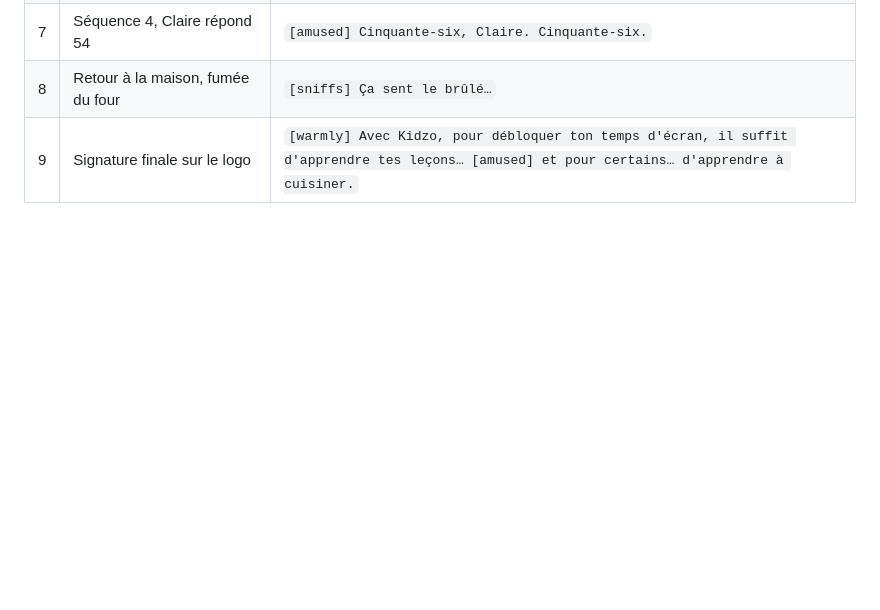
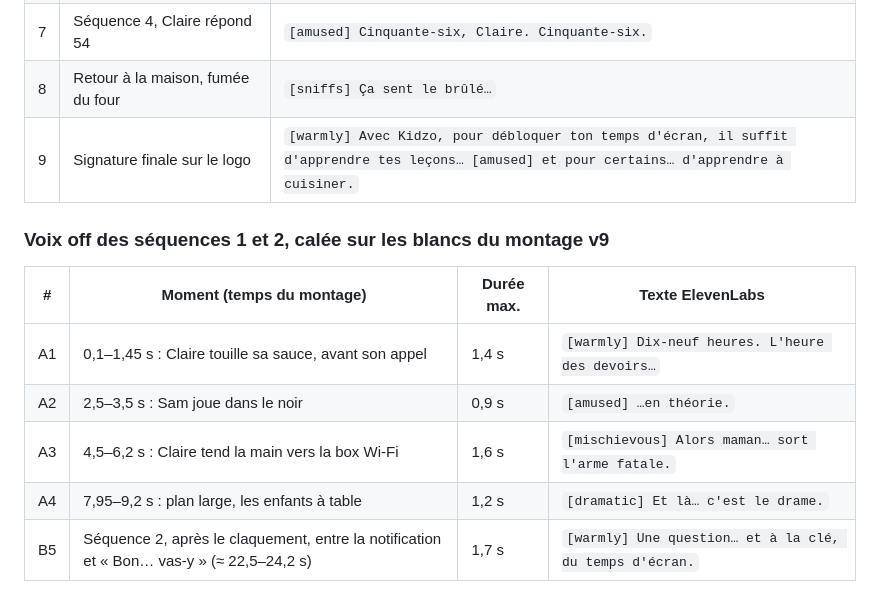
Before and after one commit to kirchssamuel-cloud/kizzo-build-complement, a Markdown page: communication/pub-kizzo/04_CASTING_ET_PROMPTS_VIDEO.md, the part around the change. Drawn GitHub-style; blank space fills up the shorter version.

Commit message:
Pub Kizzo : voix off des séquences 1 et 2 calée sur les blancs du montage
Co-Authored-By: Claude Opus 5.5 <noreply@anthropic.com>
Claude-Session: https://claude.ai/code/session_018pUiaimG94LkQv8zNjwCv1

```diff
--- a/communication/pub-kizzo/04_CASTING_ET_PROMPTS_VIDEO.md
+++ b/communication/pub-kizzo/04_CASTING_ET_PROMPTS_VIDEO.md
@@ -428,3 +428,13 @@ Une génération par ligne, avec la même voix et les mêmes réglages. On écri
 | 7 | Séquence 4, Claire répond 54 | `[amused] Cinquante-six, Claire. Cinquante-six.` |
 | 8 | Retour à la maison, fumée du four | `[sniffs] Ça sent le brûlé…` |
 | 9 | Signature finale sur le logo | `[warmly] Avec Kidzo, pour débloquer ton temps d'écran, il suffit d'apprendre tes leçons… [amused] et pour certains… d'apprendre à cuisiner.` |
+
+### Voix off des séquences 1 et 2, calée sur les blancs du montage v9
+
+| # | Moment (temps du montage) | Durée max. | Texte ElevenLabs |
+|---|---|---|---|
+| A1 | 0,1–1,45 s : Claire touille sa sauce, avant son appel | 1,4 s | `[warmly] Dix-neuf heures. L'heure des devoirs…` |
+| A2 | 2,5–3,5 s : Sam joue dans le noir | 0,9 s | `[amused] …en théorie.` |
+| A3 | 4,5–6,2 s : Claire tend la main vers la box Wi-Fi | 1,6 s | `[mischievous] Alors maman… sort l'arme fatale.` |
+| A4 | 7,95–9,2 s : plan large, les enfants à table | 1,2 s | `[dramatic] Et là… c'est le drame.` |
+| B5 | Séquence 2, après le claquement, entre la notification et « Bon… vas-y » (≈ 22,5–24,2 s) | 1,7 s | `[warmly] Une question… et à la clé, du temps d'écran.` |
```
